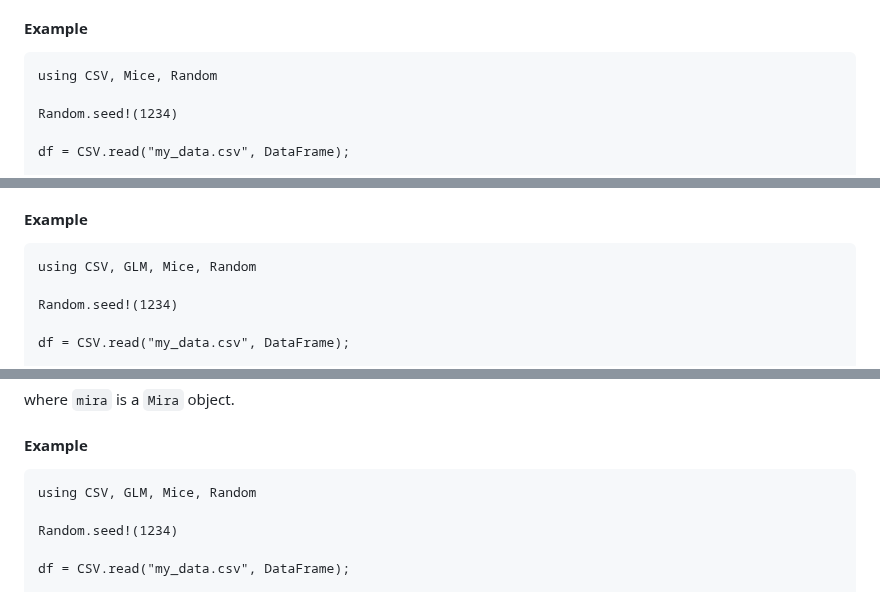
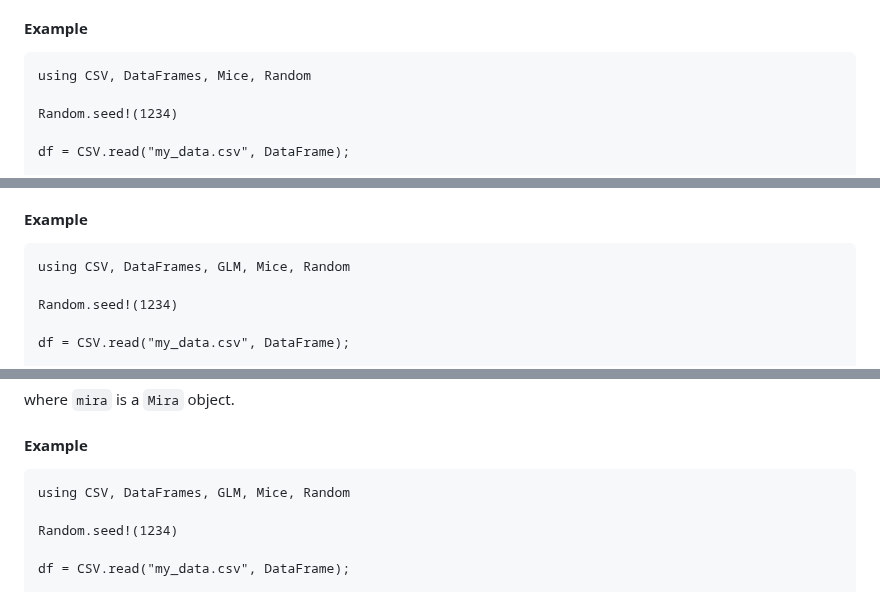
Before and after one commit to tom-metherell/Mice.jl, a Markdown page: README.md, 3 parts joined by grey strips. Drawn GitHub-style.

Commit message:
Development

````diff
--- a/README.md
+++ b/README.md
@@ -50,7 +50,7 @@ where:
 
 #### Example
 ```
-using CSV, Mice, Random
+using CSV, DataFrames, Mice, Random
 
 Random.seed!(1234)
 
@@ -74,7 +74,7 @@ where `mids` is a `Mids` object.
 
 #### Example
 ```
-using CSV, GLM, Mice, Random
+using CSV, DataFrames, GLM, Mice, Random
 
 Random.seed!(1234)
 
@@ -96,7 +96,7 @@ where `mira` is a `Mira` object.
 
 #### Example
 ```
-using CSV, GLM, Mice, Random
+using CSV, DataFrames, GLM, Mice, Random
 
 Random.seed!(1234)
 
````
